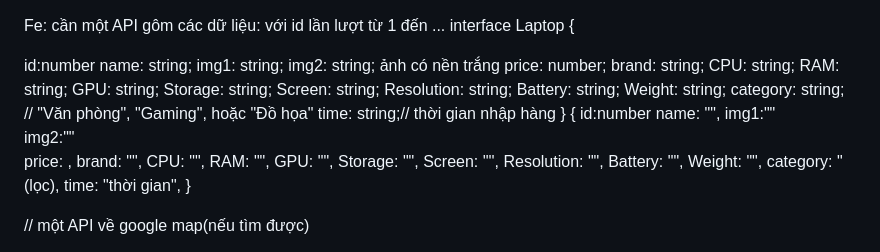
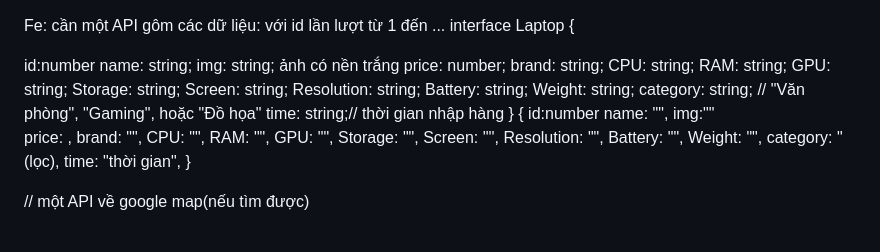
Before and after one commit to thephong2408/sanphamhe, a Markdown page: NoteFE.md, the part around the change. GitHub-like rendering.

```diff
--- a/NoteFE.md
+++ b/NoteFE.md
@@ -4,8 +4,7 @@ interface Laptop {
 
 id:number
 name: string;
-img1: string;
-img2: string; ảnh có nền trắng
+img: string; ảnh có nền trắng
 price: number;
 brand: string;
 CPU: string;
@@ -22,9 +21,8 @@ time: string;// thời gian nhập hàng
 {
 id:number
 name: "",
-img1:""
- img2:""
- price: ,
+img:""
+price: ,
 brand: "",
 CPU: "",
 RAM: "",
```
